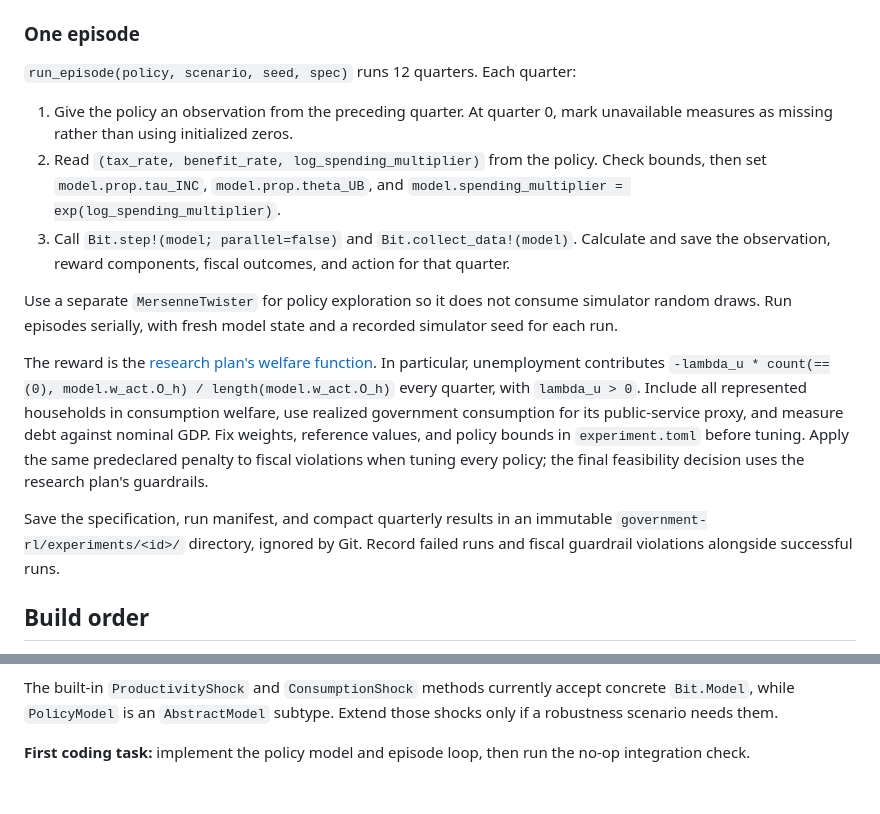
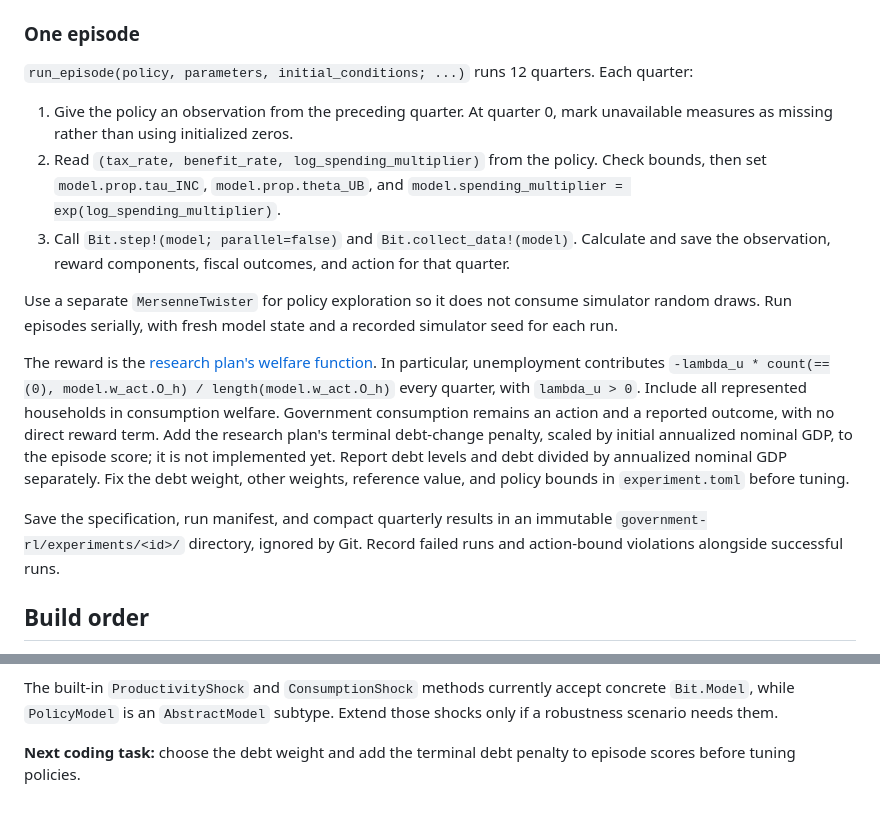
Before and after one commit to danielbandrade/BeforeIT-dba, a Markdown page: dba-studies/machine-learning/government-rl-implementation-plan.md, 2 parts joined by grey strips. Drawn GitHub-style.

```diff
--- a/dba-studies/machine-learning/government-rl-implementation-plan.md
+++ b/dba-studies/machine-learning/government-rl-implementation-plan.md
@@ -42,7 +42,8 @@ method if added later.
 
 ### One episode
 
-`run_episode(policy, scenario, seed, spec)` runs 12 quarters. Each quarter:
+`run_episode(policy, parameters, initial_conditions; ...)` runs 12 quarters.
+Each quarter:
 
 1. Give the policy an observation from the preceding quarter. At quarter 0,
    mark unavailable measures as missing rather than using initialized zeros.
@@ -62,15 +63,16 @@ The reward is the [research plan's welfare function](government-rl-research-plan
 In particular, unemployment contributes
 `-lambda_u * count(==(0), model.w_act.O_h) / length(model.w_act.O_h)`
 every quarter, with `lambda_u > 0`. Include all represented households in
-consumption welfare, use realized government consumption for its public-service
-proxy, and measure debt against nominal GDP. Fix weights, reference values,
-and policy bounds in `experiment.toml` before tuning. Apply the same
-predeclared penalty to fiscal violations when tuning every policy; the final
-feasibility decision uses the research plan's guardrails.
+consumption welfare. Government consumption remains an action and a reported
+outcome, with no direct reward term. Add the research plan's terminal debt-change
+penalty, scaled by initial annualized nominal GDP, to the episode score; it is
+not implemented yet. Report debt levels and debt divided by annualized nominal
+GDP separately. Fix the debt weight, other weights, reference value, and policy
+bounds in `experiment.toml` before tuning.
 
 Save the specification, run manifest, and compact quarterly results in an
 immutable `government-rl/experiments/<id>/` directory, ignored by Git. Record failed runs
-and fiscal guardrail violations alongside successful runs.
+and action-bound violations alongside successful runs.
 
 ## Build order
 
@@ -94,5 +96,5 @@ The built-in `ProductivityShock` and `ConsumptionShock` methods currently
 accept concrete `Bit.Model`, while `PolicyModel` is an `AbstractModel`
 subtype. Extend those shocks only if a robustness scenario needs them.
 
-**First coding task:** implement the policy model and episode loop, then run
-the no-op integration check.
+**Next coding task:** choose the debt weight and add the terminal debt penalty
+to episode scores before tuning policies.
```
Also changed, not shown: dba-studies/machine-learning/government-rl-research-plan.md (+37 -35 lines).
